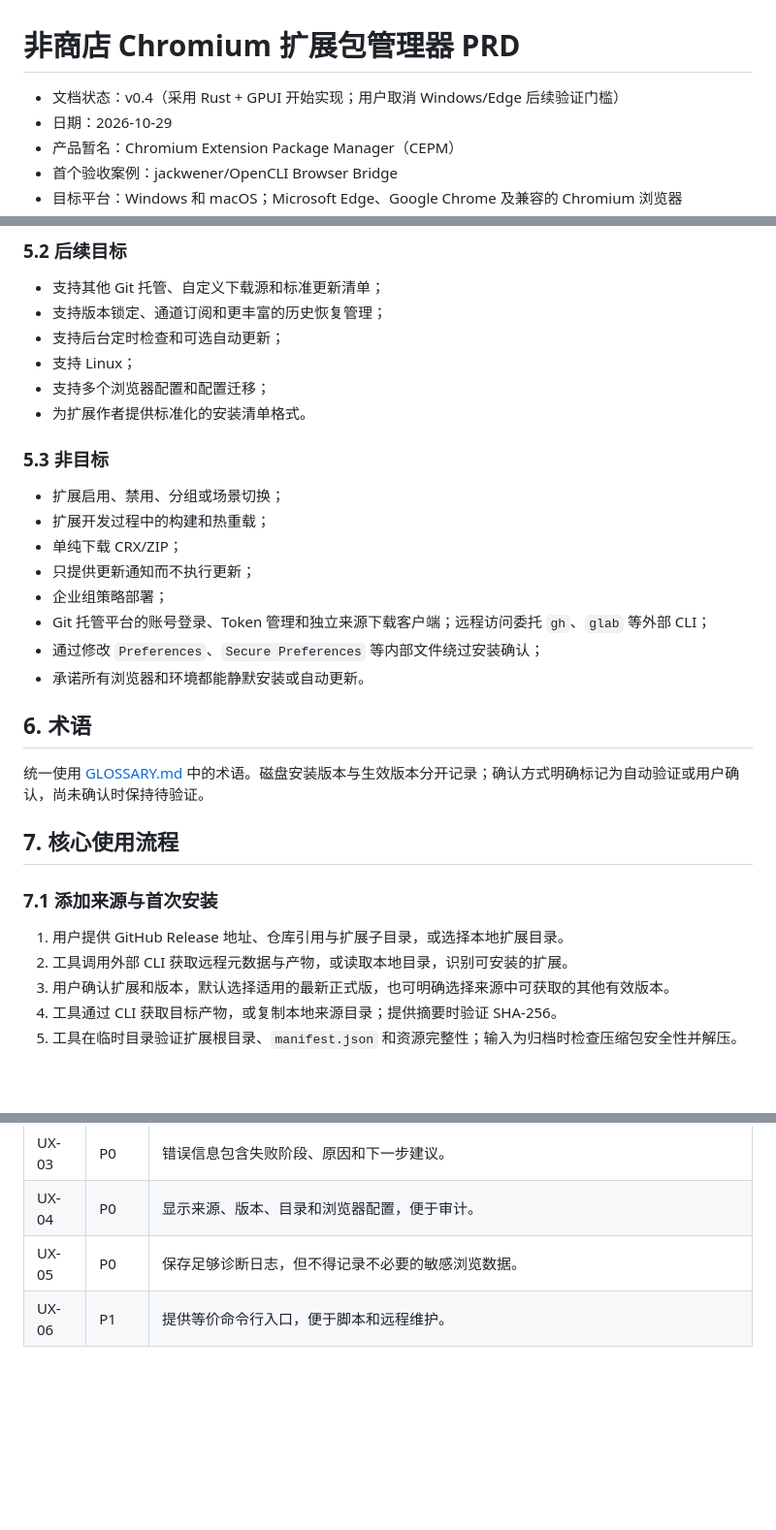
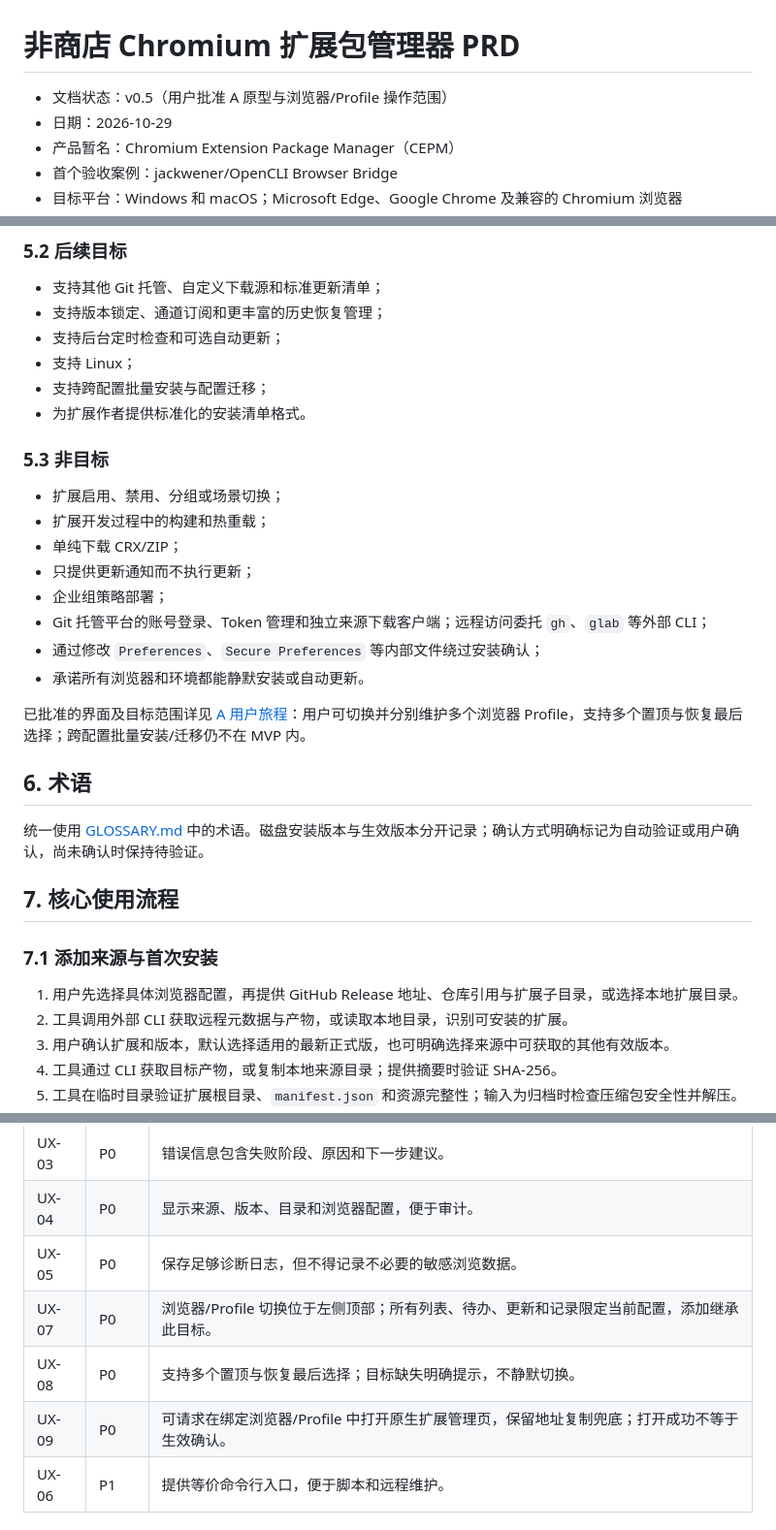
Before and after one commit to ren2019/chromium-extension-manager, a Markdown page: prd-chromium-extension-package-manager.md, 3 parts joined by grey strips. Shown at 97% size. Drawn GitHub-style; blank space fills up the shorter version.

```diff
--- a/prd-chromium-extension-package-manager.md
+++ b/prd-chromium-extension-package-manager.md
@@ -1,6 +1,6 @@
 # 非商店 Chromium 扩展包管理器 PRD
 
-- 文档状态：v0.4（采用 Rust + GPUI 开始实现；用户取消 Windows/Edge 后续验证门槛）
+- 文档状态：v0.5（用户批准 A 原型与浏览器/Profile 操作范围）
 - 日期：2026-10-29
 - 产品暂名：Chromium Extension Package Manager（CEPM）
 - 首个验收案例：jackwener/OpenCLI Browser Bridge
@@ -66,7 +66,7 @@
 - 支持版本锁定、通道订阅和更丰富的历史恢复管理；
 - 支持后台定时检查和可选自动更新；
 - 支持 Linux；
-- 支持多个浏览器配置和配置迁移；
+- 支持跨配置批量安装与配置迁移；
 - 为扩展作者提供标准化的安装清单格式。
 
 ### 5.3 非目标
@@ -80,6 +80,8 @@
 - 通过修改 `Preferences`、`Secure Preferences` 等内部文件绕过安装确认；
 - 承诺所有浏览器和环境都能静默安装或自动更新。
 
+已批准的界面及目标范围详见 [A 用户旅程](docs/plans/approved-user-journey.md)：用户可切换并分别维护多个浏览器 Profile，支持多个置顶与恢复最后选择；跨配置批量安装/迁移仍不在 MVP 内。
+
 ## 6. 术语
 
 统一使用 [GLOSSARY.md](./GLOSSARY.md) 中的术语。磁盘安装版本与生效版本分开记录；确认方式明确标记为自动验证或用户确认，尚未确认时保持待验证。
@@ -88,7 +90,7 @@
 
 ### 7.1 添加来源与首次安装
 
-1. 用户提供 GitHub Release 地址、仓库引用与扩展子目录，或选择本地扩展目录。
+1. 用户先选择具体浏览器配置，再提供 GitHub Release 地址、仓库引用与扩展子目录，或选择本地扩展目录。
 2. 工具调用外部 CLI 获取远程元数据与产物，或读取本地目录，识别可安装的扩展。
 3. 用户确认扩展和版本，默认选择适用的最新正式版，也可明确选择来源中可获取的其他有效版本。
 4. 工具通过 CLI 获取目标产物，或复制本地来源目录；提供摘要时验证 SHA-256。
@@ -201,6 +203,9 @@
 | UX-03 | P0 | 错误信息包含失败阶段、原因和下一步建议。 |
 | UX-04 | P0 | 显示来源、版本、目录和浏览器配置，便于审计。 |
 | UX-05 | P0 | 保存足够诊断日志，但不得记录不必要的敏感浏览数据。 |
+| UX-07 | P0 | 浏览器/Profile 切换位于左侧顶部；所有列表、待办、更新和记录限定当前配置，添加继承此目标。 |
+| UX-08 | P0 | 支持多个置顶与恢复最后选择；目标缺失明确提示，不静默切换。 |
+| UX-09 | P0 | 可请求在绑定浏览器/Profile 中打开原生扩展管理页，保留地址复制兜底；打开成功不等于生效确认。 |
 | UX-06 | P1 | 提供等价命令行入口，便于脚本和远程维护。 |
 
 ## 9. 浏览器自动化约束
```
Also changed, not shown: docs/plans/approved-user-journey.md (added, +37 -0 lines), docs/plans/mvp-spec.md (+10 -1 lines).
